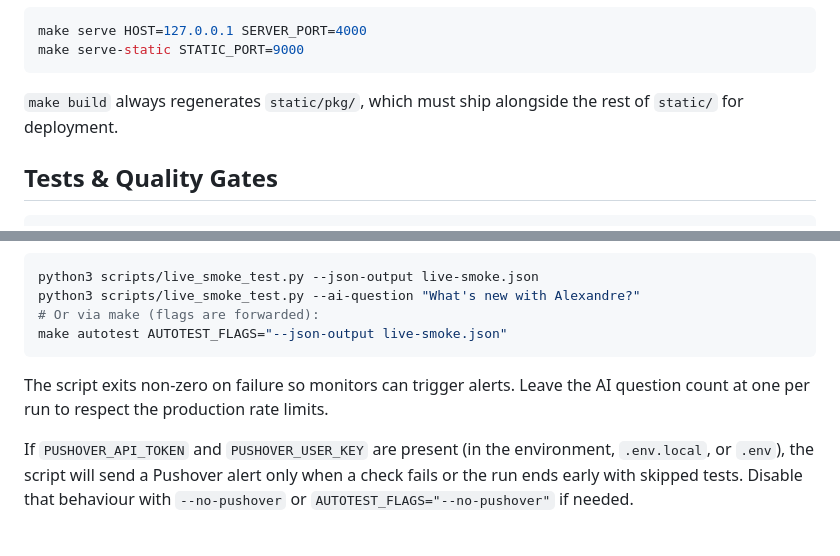
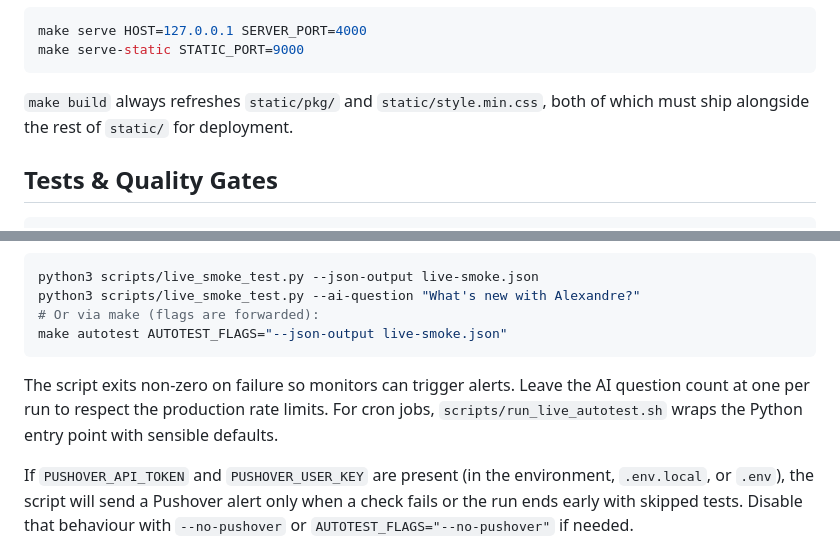
Before and after one commit to Aleqsd/zqsdev.com, a Markdown page: README.md, 2 parts joined by grey strips. GitHub-like rendering.

````diff
--- a/README.md
+++ b/README.md
@@ -74,7 +85,7 @@ make serve HOST=127.0.0.1 SERVER_PORT=4000
 make serve-static STATIC_PORT=9000
 ```
 
-`make build` always regenerates `static/pkg/`, which must ship alongside the rest of `static/` for deployment.
+`make build` always refreshes `static/pkg/` and `static/style.min.css`, both of which must ship alongside the rest of `static/` for deployment.
 
 ## Tests & Quality Gates
 
@@ -97,7 +108,7 @@ python3 scripts/live_smoke_test.py --ai-question "What's new with Alexandre?"
 make autotest AUTOTEST_FLAGS="--json-output live-smoke.json"
 ```
 
-The script exits non-zero on failure so monitors can trigger alerts. Leave the AI question count at one per run to respect the production rate limits.
+The script exits non-zero on failure so monitors can trigger alerts. Leave the AI question count at one per run to respect the production rate limits. For cron jobs, `scripts/run_live_autotest.sh` wraps the Python entry point with sensible defaults.
 
 If `PUSHOVER_API_TOKEN` and `PUSHOVER_USER_KEY` are present (in the environment, `.env.local`, or `.env`), the script will send a Pushover alert only when a check fails or the run ends early with skipped tests. Disable that behaviour with `--no-pushover` or `AUTOTEST_FLAGS="--no-pushover"` if needed.
 
````
Also changed, not shown: other parts of README.md (+26 -15 lines), screenshot_zqsdev.png (added), 1 other file.
